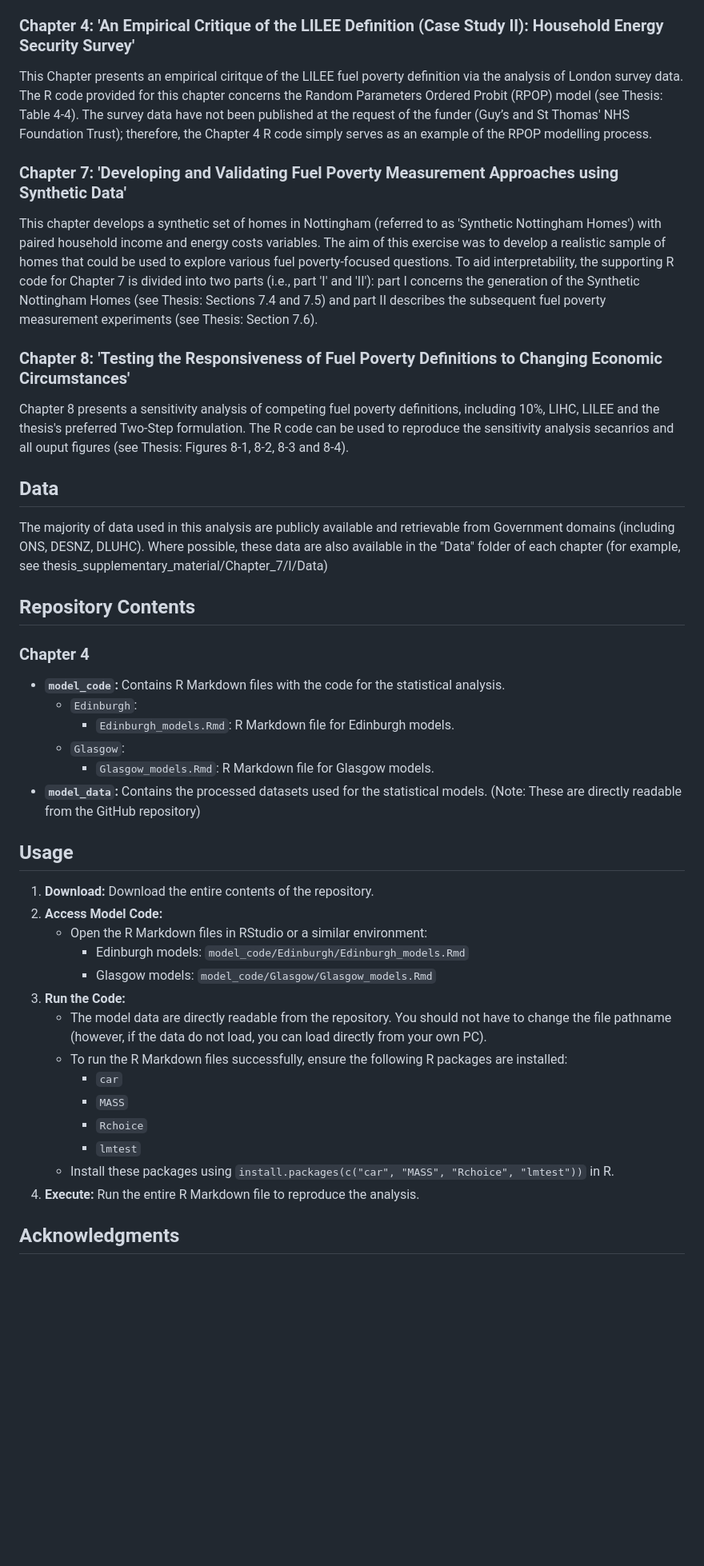
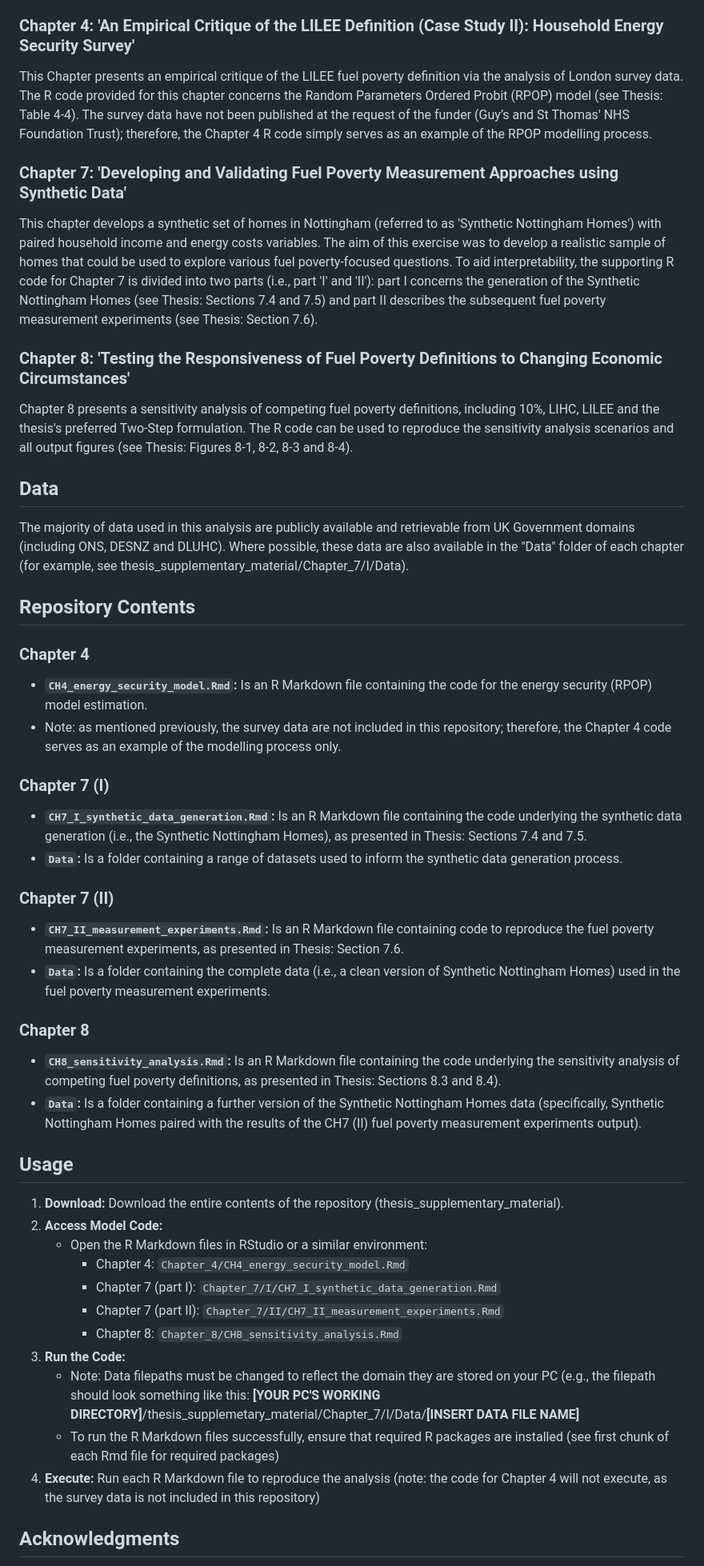
Before and after one commit to torransemple/thesis_supplementary_material, a Markdown page: README.md, the part around one of its changes. Shown at 80% size. Drawn GitHub-style; blank space fills up the shorter version.

```diff
--- a/README.md
+++ b/README.md
@@ -4,44 +4,52 @@
 This repository contains supplementary files (R code and associated datasets) to reproduce the analyses presented in my PhD thesis (The Modern Problematisation of Fuel Poverty in England: Quantification, Obfuscation and Energy Transitions). This repository is relevant to the analyses in the following chapters:
 
 ### Chapter 4: 'An Empirical Critique of the LILEE Definition (Case Study II): Household Energy Security Survey'
-This Chapter presents an empirical ciritque of the LILEE fuel poverty definition via the analysis of London survey data. The R code provided for this chapter concerns the Random Parameters Ordered Probit (RPOP) model (see Thesis: Table 4-4). The survey data have not been published at the request of the funder (Guy’s and St Thomas' NHS Foundation Trust); therefore, the Chapter 4 R code simply serves as an example of the RPOP modelling process.
+This Chapter presents an empirical critique of the LILEE fuel poverty definition via the analysis of London survey data. The R code provided for this chapter concerns the Random Parameters Ordered Probit (RPOP) model (see Thesis: Table 4-4). The survey data have not been published at the request of the funder (Guy’s and St Thomas' NHS Foundation Trust); therefore, the Chapter 4 R code simply serves as an example of the RPOP modelling process.
 
 ### Chapter 7: 'Developing and Validating Fuel Poverty Measurement Approaches using Synthetic Data'
 This chapter develops a synthetic set of homes in Nottingham (referred to as 'Synthetic Nottingham Homes') with paired household income and energy costs variables. The aim of this exercise was to develop a realistic sample of homes that could be used to explore various fuel poverty-focused questions. To aid interpretability, the supporting R code for Chapter 7 is divided into two parts (i.e., part 'I' and 'II'): part I concerns the generation of the Synthetic Nottingham Homes (see Thesis: Sections 7.4 and 7.5) and part II describes the subsequent fuel poverty measurement experiments (see Thesis: Section 7.6).
 
 ### Chapter 8: 'Testing the Responsiveness of Fuel Poverty Definitions to Changing Economic Circumstances'
-Chapter 8 presents a sensitivity analysis of competing fuel poverty definitions, including 10%, LIHC, LILEE and the thesis's preferred Two-Step formulation. The R code can be used to reproduce the sensitivity analysis secanrios and all ouput figures (see Thesis: Figures 8-1, 8-2, 8-3 and 8-4).
+Chapter 8 presents a sensitivity analysis of competing fuel poverty definitions, including 10%, LIHC, LILEE and the thesis's preferred Two-Step formulation. The R code can be used to reproduce the sensitivity analysis scenarios and all output figures (see Thesis: Figures 8-1, 8-2, 8-3 and 8-4).
+
 
 ## Data
-The majority of data used in this analysis are publicly available and retrievable from Government domains (including ONS, DESNZ, DLUHC). Where possible, these data are also available in the "Data" folder of each chapter (for example, see thesis_supplementary_material/Chapter_7/I/Data)
+The majority of data used in this analysis are publicly available and retrievable from UK Government domains (including ONS, DESNZ and DLUHC). Where possible, these data are also available in the "Data" folder of each chapter (for example, see thesis_supplementary_material/Chapter_7/I/Data).
 
 
 ## Repository Contents
 
 ### Chapter 4
-* **`model_code`:** Contains R Markdown files with the code for the statistical analysis.
-    * `Edinburgh`:
-        * `Edinburgh_models.Rmd`: R Markdown file for Edinburgh models.
-    * `Glasgow`:
-        * `Glasgow_models.Rmd`: R Markdown file for Glasgow models.
-* **`model_data`:** Contains the processed datasets used for the statistical models. (Note: These are directly readable from the GitHub repository)
+* **`CH4_energy_security_model.Rmd`:** Is an R Markdown file containing the code for the energy security (RPOP) model estimation.
+* Note: as mentioned previously, the survey data are not included in this repository; therefore, the Chapter 4 code serves as an example of the modelling process only.
+
+### Chapter 7 (I)
+* **`CH7_I_synthetic_data_generation.Rmd`:** Is an R Markdown file containing the code underlying the synthetic data generation (i.e., the Synthetic Nottingham Homes), as presented in Thesis: Sections 7.4 and 7.5.
+* **`Data`:** Is a folder containing a range of datasets used to inform the synthetic data generation process.
+
+### Chapter 7 (II)
+* **`CH7_II_measurement_experiments.Rmd`:** Is an R Markdown file containing code to reproduce the fuel poverty measurement experiments, as presented in Thesis: Section 7.6.
+* **`Data`:** Is a folder containing the complete data (i.e., a clean version of Synthetic Nottingham Homes) used in the fuel poverty measurement experiments.
+
+### Chapter 8
+* **`CH8_sensitivity_analysis.Rmd`:** Is an R Markdown file containing the code underlying the sensitivity analysis of competing fuel poverty definitions, as presented in Thesis: Sections 8.3 and 8.4).
+* **`Data`:** Is a folder containing a further version of the Synthetic Nottingham Homes data (specifically, Synthetic Nottingham Homes paired with the results of the CH7 (II) fuel poverty measurement experiments output).
+
 
 ## Usage
 
-1.  **Download:** Download the entire contents of the repository.
+
+1.  **Download:** Download the entire contents of the repository (thesis_supplementary_material).
 2.  **Access Model Code:**
     * Open the R Markdown files in RStudio or a similar environment:
-        * Edinburgh models: `model_code/Edinburgh/Edinburgh_models.Rmd`
-        * Glasgow models: `model_code/Glasgow/Glasgow_models.Rmd`
+        * Chapter 4: `Chapter_4/CH4_energy_security_model.Rmd`
+        * Chapter 7 (part I): `Chapter_7/I/CH7_I_synthetic_data_generation.Rmd`
+        * Chapter 7 (part II): `Chapter_7/II/CH7_II_measurement_experiments.Rmd`
+        * Chapter 8: `Chapter_8/CH8_sensitivity_analysis.Rmd`
 3.  **Run the Code:**
-    * The model data are directly readable from the repository. You should not have to change the file pathname (however, if the data do not load, you can load directly from your own PC).
-    * To run the R Markdown files successfully, ensure the following R packages are installed:
-        * `car`
-        * `MASS`
-        * `Rchoice`
-        * `lmtest`
-    * Install these packages using `install.packages(c("car", "MASS", "Rchoice", "lmtest"))` in R.
-4.  **Execute:** Run the entire R Markdown file to reproduce the analysis.
+    * Note: Data filepaths must be changed to reflect the domain they are stored on your PC (e.g., the filepath should look something like this: **[YOUR PC'S WORKING DIRECTORY]**/thesis_supplemetary_material/Chapter_7/I/Data/**[INSERT DATA FILE NAME]**
+    * To run the R Markdown files successfully, ensure that required R packages are installed (see first chunk of each Rmd file for required packages)
+4.  **Execute:** Run each R Markdown file to reproduce the analysis (note: the code for Chapter 4 will not execute, as the survey data is not included in this repository)
 
 ## Acknowledgments
 
```
Also changed, not shown: other parts of README.md (+2 -1 lines).
